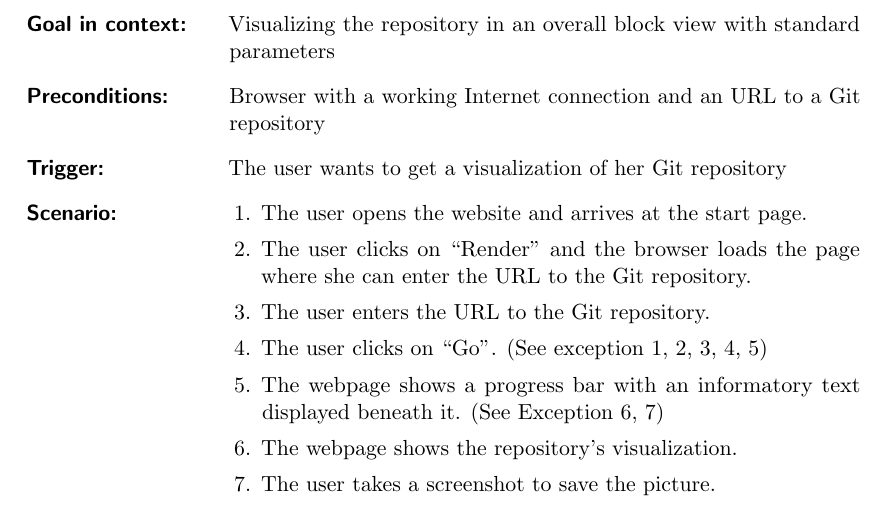
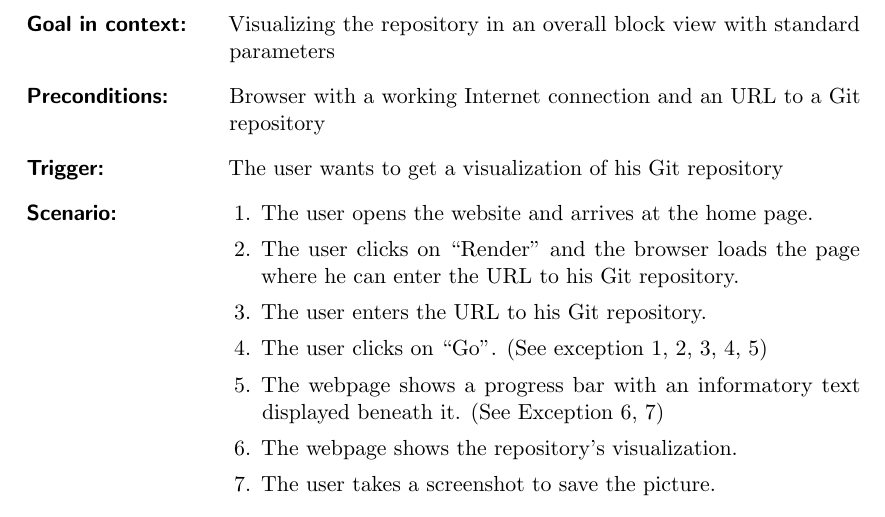
Before and after one commit to RepoGrams/RepoGrams, a LaTeX document (docs/usecase1.tex): part of page 1 of 2, cut so that both start at the same text. Compiled offline with pdfLaTeX.

Commit message:
small corrections in usecase1

```diff
--- a/docs/usecase1.tex
+++ b/docs/usecase1.tex
@@ -23,14 +23,14 @@
 	\item[Primary actor:] User of a desktop browser
 	\item[Goal in context:] Visualizing the repository in an overall block view with standard parameters
 	\item[Preconditions:] Browser with a working Internet connection and an URL to a Git repository
-	\item[Trigger:] The user wants to get a visualization of her Git repository
+	\item[Trigger:] The user wants to get a visualization of his Git repository
 
 	\item[Scenario:]
 		\begin{enumerate}[leftmargin=1.5em]
-			\item The user opens the website and arrives at the start page.
+			\item The user opens the website and arrives at the home page.
 			\item The user clicks on \enquote{Render} and the browser loads the page where
-				she can enter the URL to the Git repository.
-			\item The user enters the URL to the Git repository.
+				he can enter the URL to his Git repository.
+			\item The user enters the URL to his Git repository.
 			\item The user clicks on \enquote{Go}. (See exception 1, 2, 3, 4, 5)
 			\item The webpage shows a progress bar with an
 				informatory text displayed beneath
```
